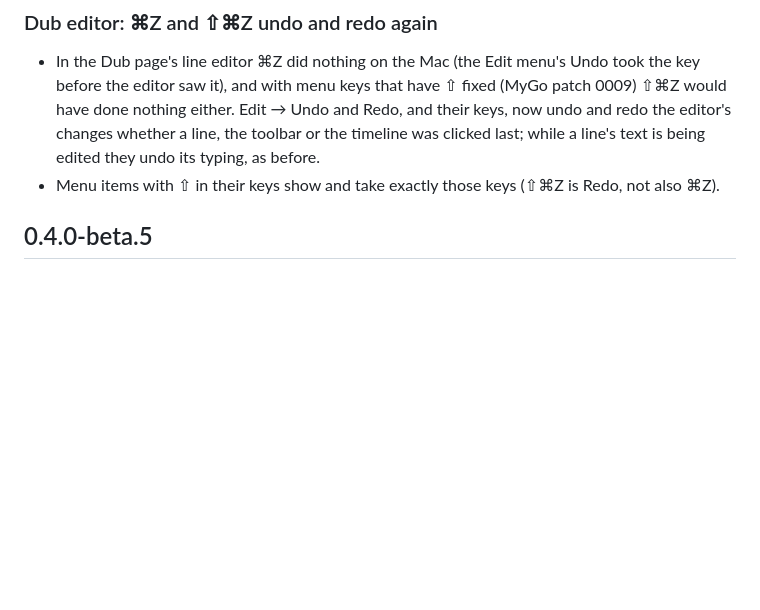
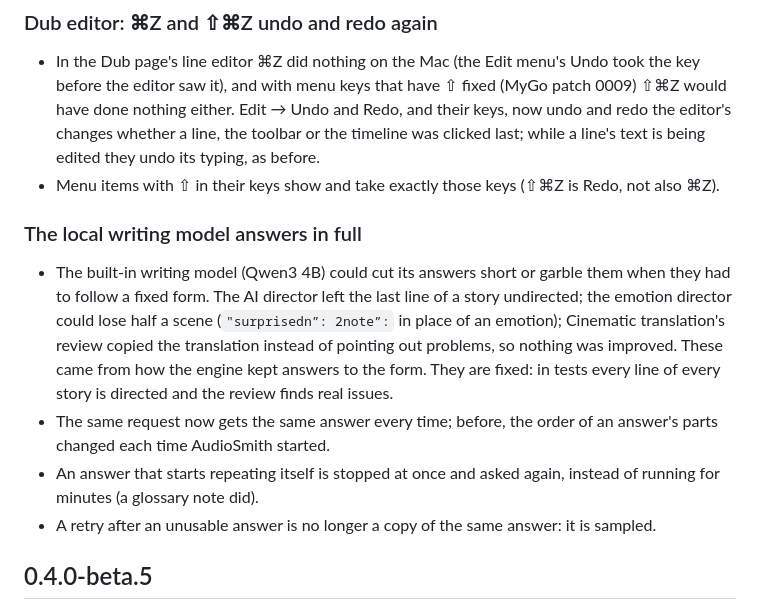
Before and after one commit to Reger-c/AudioSmith, a Markdown page: CHANGELOG.md, the part around the change. Drawn GitHub-style; blank space fills up the shorter version.

```diff
--- a/CHANGELOG.md
+++ b/CHANGELOG.md
@@ -18,6 +18,12 @@
 ### Dub editor: ⌘Z and ⇧⌘Z undo and redo again
 - In the Dub page's line editor ⌘Z did nothing on the Mac (the Edit menu's Undo took the key before the editor saw it), and with menu keys that have ⇧ fixed (MyGo patch 0009) ⇧⌘Z would have done nothing either. Edit → Undo and Redo, and their keys, now undo and redo the editor's changes whether a line, the toolbar or the timeline was clicked last; while a line's text is being edited they undo its typing, as before.
 - Menu items with ⇧ in their keys show and take exactly those keys (⇧⌘Z is Redo, not also ⌘Z).
+
+### The local writing model answers in full
+- The built-in writing model (Qwen3 4B) could cut its answers short or garble them when they had to follow a fixed form. The AI director left the last line of a story undirected; the emotion director could lose half a scene (`"surprisedn”: 2note”:` in place of an emotion); Cinematic translation's review copied the translation instead of pointing out problems, so nothing was improved. These came from how the engine kept answers to the form. They are fixed: in tests every line of every story is directed and the review finds real issues.
+- The same request now gets the same answer every time; before, the order of an answer's parts changed each time AudioSmith started.
+- An answer that starts repeating itself is stopped at once and asked again, instead of running for minutes (a glossary note did).
+- A retry after an unusable answer is no longer a copy of the same answer: it is sampled.
 
 ## 0.4.0-beta.5
 
```
Also changed, not shown: docs/architecture.md (+1 -1 lines), docs/protocol-v2.md (+6 -1 lines).
